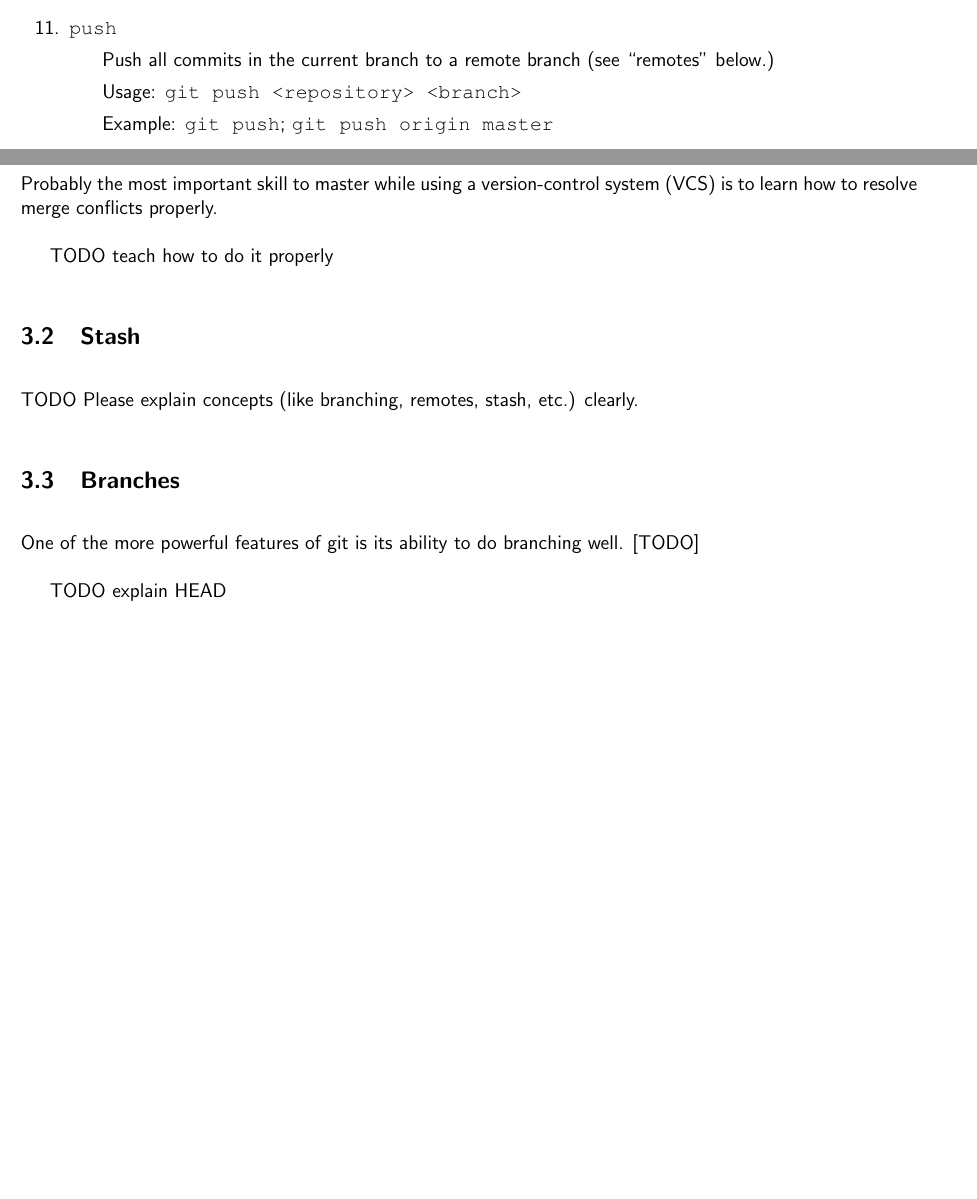
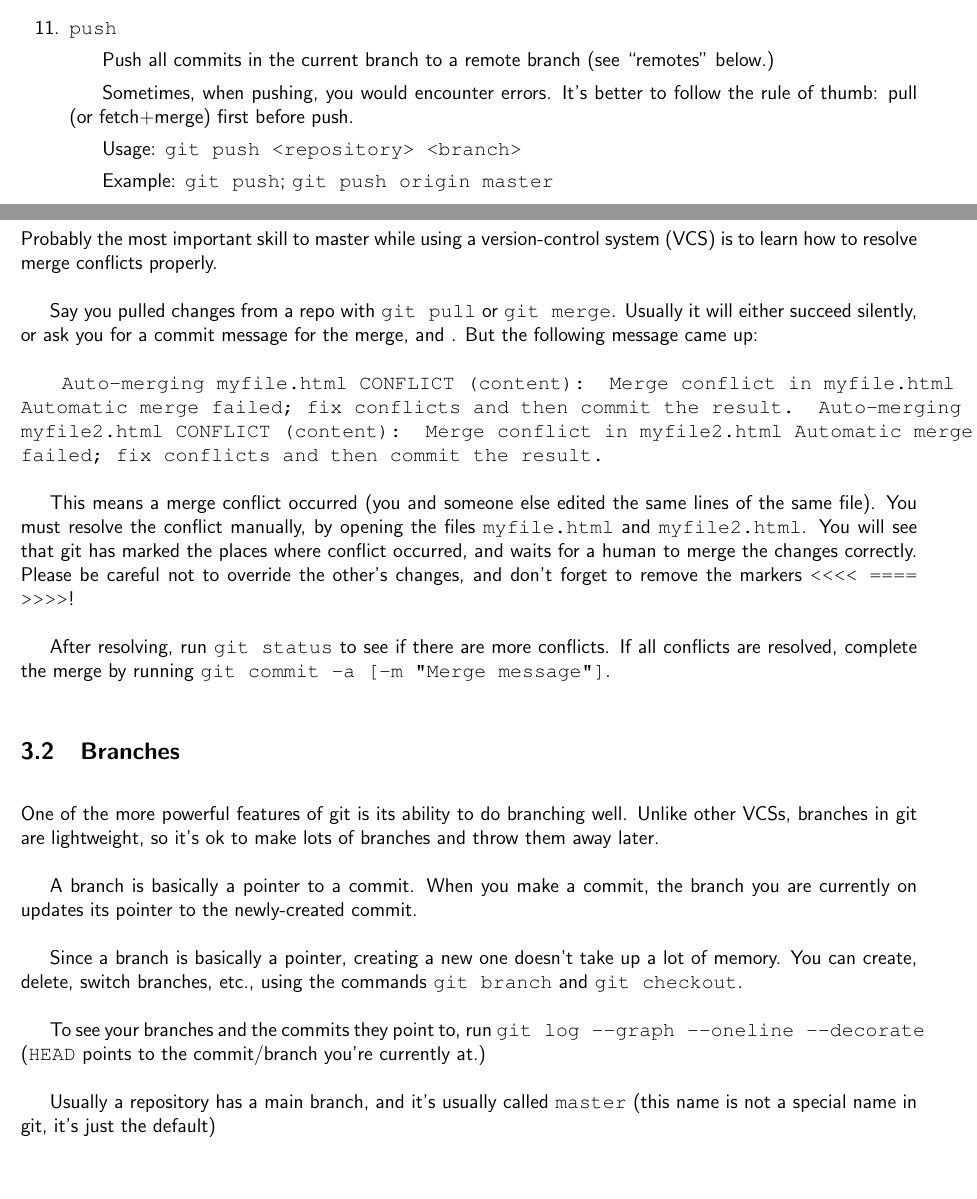
Before and after one commit to UP-MIT-GSL/documents, a LaTeX document (git_cheat_sheet.tex): two parts of pages 2 and 4 of 8, joined at a grey line, cut so that both start at the same text, the shorter picture padded with empty space. Compiled offline with pdfLaTeX.

Commit message:
Added branch explanation

```diff
--- a/git_cheat_sheet.tex
+++ b/git_cheat_sheet.tex
@@ -102,6 +102,7 @@ git is a distributed VCS. git is nice because of its speed and its ability to ef
 
 \item{\texttt{push}}
      \subitem{Push all commits in the current branch to a remote branch (see ``remotes'' below.)}
+     \subitem{Sometimes, when pushing, you would encounter errors. It's better to follow the rule of thumb: pull (or fetch+merge) first before push.}
      \subitem{Usage: \texttt{git push <repository> <branch>}}
      \subitem{Example: \texttt{git push}; \texttt{git push origin master}}
 
@@ -153,19 +154,35 @@ git is a distributed VCS. git is nice because of its speed and its ability to ef
 \end{enumerate}
 
 \section{git 101}
+
 \subsection{Merge conflicts}
 Probably the most important skill to master while using a version-control system (VCS) is to learn how to resolve merge conflicts properly.
 
-TODO teach how to do it properly
+Say you pulled changes from a repo with \texttt{git pull} or \texttt{git merge}. Usually it will either succeed silently, or ask you for a commit message for the merge, and . But the following message came up:
 
-\subsection{Stash}
-TODO
-Please explain concepts (like branching, remotes, stash, etc.) clearly.
+\texttt{
+Auto-merging myfile.html
+CONFLICT (content): Merge conflict in myfile.html
+Automatic merge failed; fix conflicts and then commit the result.
+Auto-merging myfile2.html
+CONFLICT (content): Merge conflict in myfile2.html
+Automatic merge failed; fix conflicts and then commit the result.
+}
+
+This means a merge conflict occurred (you and someone else edited the same lines of the same file). You must resolve the conflict manually, by opening the files \texttt{myfile.html} and \texttt{myfile2.html}. You will see that git has marked the places where conflict occurred, and waits for a human to merge the changes correctly. Please be careful not to override the other's changes, and don't forget to remove the markers \texttt{<<<< ==== >>>>}!
+
+After resolving, run \texttt{git status} to see if there are more conflicts. If all conflicts are resolved, complete the merge by running \texttt{git commit -a [-m "Merge message"]}.
 
 \subsection{Branches}
-One of the more powerful features of git is its ability to do branching well. [TODO]
+One of the more powerful features of git is its ability to do branching well. Unlike other VCSs, branches in git are lightweight, so it's ok to make lots of branches and throw them away later.
 
-TODO explain HEAD
+A branch is basically a pointer to a commit. When you make a commit, the branch you are currently on updates its pointer to the newly-created commit.
+
+Since a branch is basically a pointer, creating a new one doesn't take up a lot of memory. You can create, delete, switch branches, etc., using the commands \texttt{git branch} and \texttt{git checkout}.
+
+To see your branches and the commits they point to, run \texttt{git log --graph --oneline --decorate} (\texttt{HEAD} points to the commit/branch you're currently at.)
+
+Usually a repository has a main branch, and it's usually called \texttt{master} (this name is not a special name in git, it's just the default)
 
 \subsection{Remotes}
 TODO
```
Also changed, not shown: git_cheat_sheet.tex (4 more changed lines).
